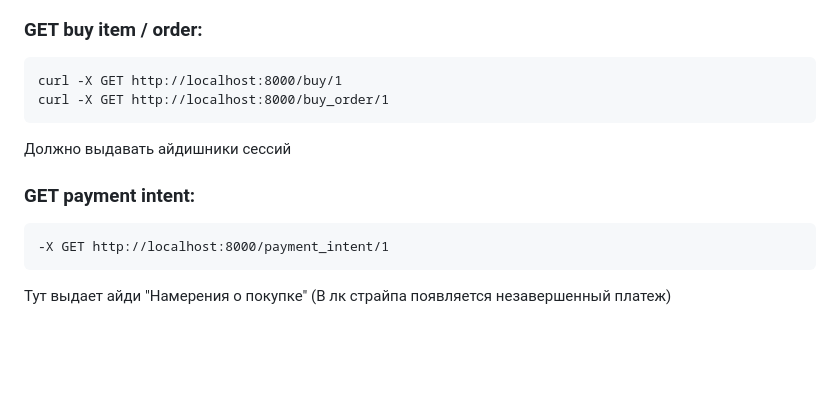
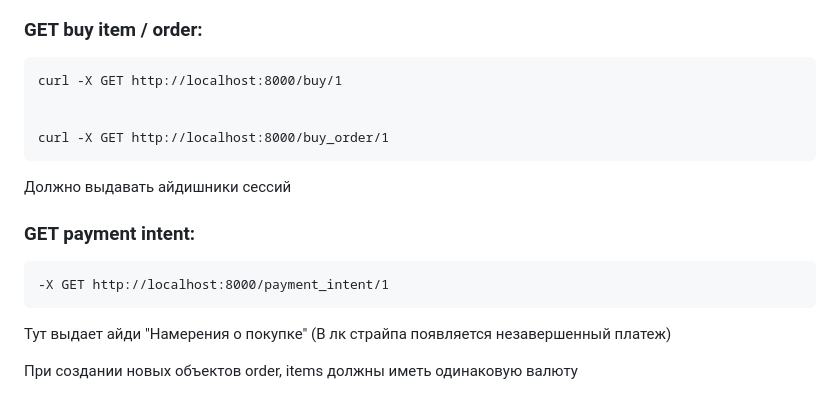
Before and after one commit to kirill3466/testovoe-zadanie-rishat, a Markdown page: README.MD, the part around the change. GitHub-like rendering; blank space fills up the shorter version.

````diff
--- a/README.MD
+++ b/README.MD
@@ -40,6 +40,8 @@ curl -X GET http://localhost:8000/order/1
 ### GET buy item / order:
 ```
 curl -X GET http://localhost:8000/buy/1
+
+
 curl -X GET http://localhost:8000/buy_order/1
 ```
 Должно выдавать айдишники сессий
@@ -48,3 +50,5 @@ curl -X GET http://localhost:8000/buy_order/1
 -X GET http://localhost:8000/payment_intent/1
 ```
 Тут выдает айди "Намерения о покупке" (В лк страйпа появляется незавершенный платеж)
+
+При создании новых объектов order, items должны иметь одинаковую валюту
````
